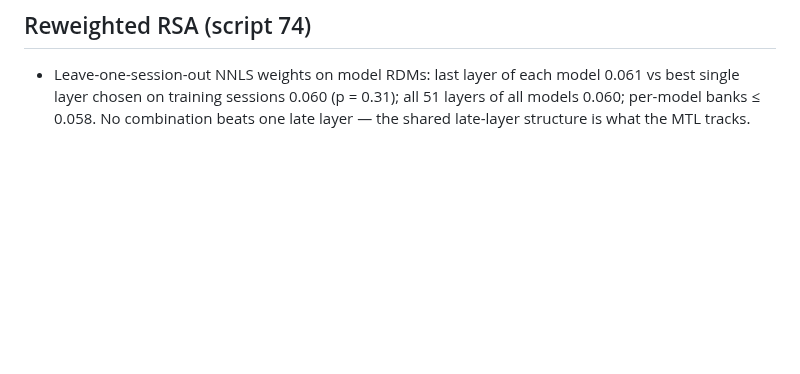
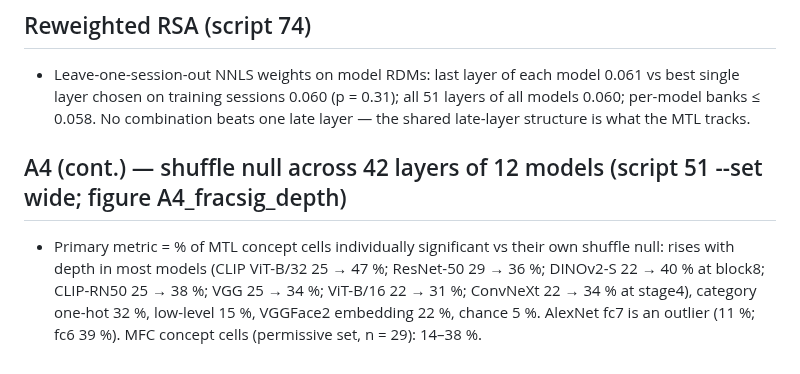
Before and after one commit to sunkalpchandra/memoranda, a Markdown page: docs/results.md, the part around the change. Rendered like a GitHub page; blank space fills up the shorter version.

Commit message:
docs: wide shuffle-null results

```diff
--- a/docs/results.md
+++ b/docs/results.md
@@ -355,3 +355,10 @@ Items refer to docs/review_2026-08-15.md.
   best single layer chosen on training sessions 0.060 (p = 0.31); all 51 layers of all models
   0.060; per-model banks ≤ 0.058. No combination beats one late layer — the shared late-layer
   structure is what the MTL tracks.
+
+## A4 (cont.) — shuffle null across 42 layers of 12 models (script 51 --set wide; figure A4_fracsig_depth)
+- Primary metric = % of MTL concept cells individually significant vs their own shuffle null:
+  rises with depth in most models (CLIP ViT-B/32 25 → 47 %; ResNet-50 29 → 36 %; DINOv2-S 22 → 40 %
+  at block8; CLIP-RN50 25 → 38 %; VGG 25 → 34 %; ViT-B/16 22 → 31 %; ConvNeXt 22 → 34 % at stage4),
+  category one-hot 32 %, low-level 15 %, VGGFace2 embedding 22 %, chance 5 %. AlexNet fc7 is an
+  outlier (11 %; fc6 39 %). MFC concept cells (permissive set, n = 29): 14–38 %.
```
